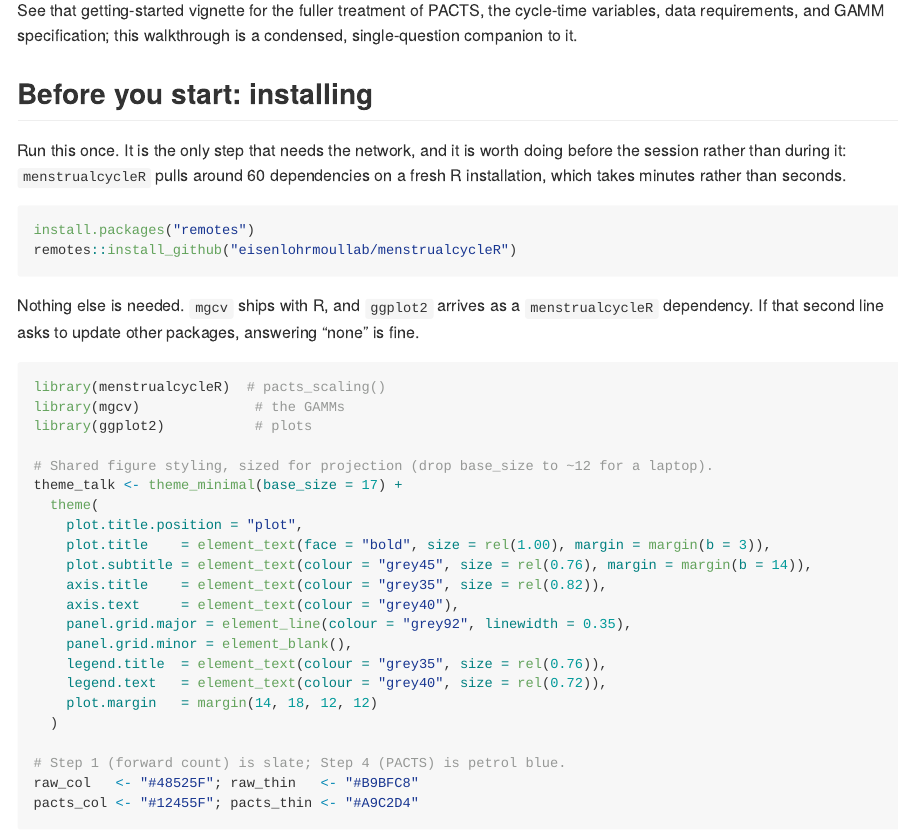
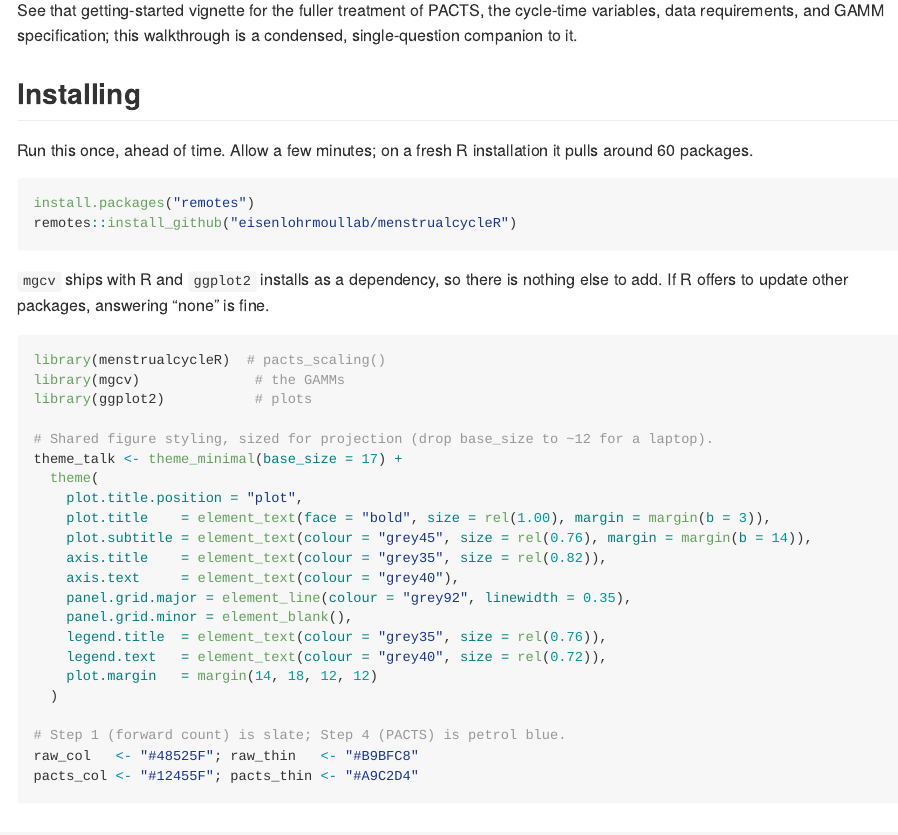
Before and after one commit to eisenlohrmoullab/saa-pacts-gam-symposium, an R Markdown document (pacts_gamm_walkthrough.Rmd): the page in a window 1100 px wide, from 660 px down. The pictures show the output file pacts_gamm_walkthrough.md that the author committed with the source, drawn offline in the style of GitHub; long lines of code are wrapped.

Commit message:
Make the setup instructions instructional
Cut the editorializing from the attendee-facing steps. The section says what
to run and what to expect, and nothing about why the author thinks the step
matters. Renamed to "Following along in the session" and rewrote step 3 as
what we do together in the room.

Same pass on the walkthrough's install section.

Co-Authored-By: Claude Opus 5 <noreply@anthropic.com>
Claude-Session: https://claude.ai/code/session_01UmcPuRW7iKEHqDP9vNGqXM

````diff
--- a/pacts_gamm_walkthrough.Rmd
+++ b/pacts_gamm_walkthrough.Rmd
@@ -44,19 +44,18 @@
 variables, data requirements, and GAMM specification; this walkthrough is a condensed,
 single-question companion to it.
 
-## Before you start: installing
+## Installing
 
-Run this once. It is the only step that needs the network, and it is worth doing before
-the session rather than during it: `menstrualcycleR` pulls around 60 dependencies on a
-fresh R installation, which takes minutes rather than seconds.
+Run this once, ahead of time. Allow a few minutes; on a fresh R installation it pulls
+around 60 packages.
 
 ```{r install, eval=FALSE}
 install.packages("remotes")
 remotes::install_github("eisenlohrmoullab/menstrualcycleR")
 ```
 
-Nothing else is needed. `mgcv` ships with R, and `ggplot2` arrives as a `menstrualcycleR`
-dependency. If that second line asks to update other packages, answering "none" is fine.
+`mgcv` ships with R and `ggplot2` installs as a dependency, so there is nothing else to
+add. If R offers to update other packages, answering "none" is fine.
 
 ```{r packages}
 library(menstrualcycleR)  # pacts_scaling()
````
Also changed, not shown: README.md, pacts_gamm_walkthrough.md, 1 other file.
